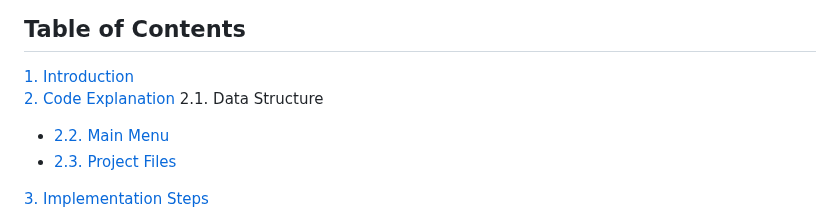
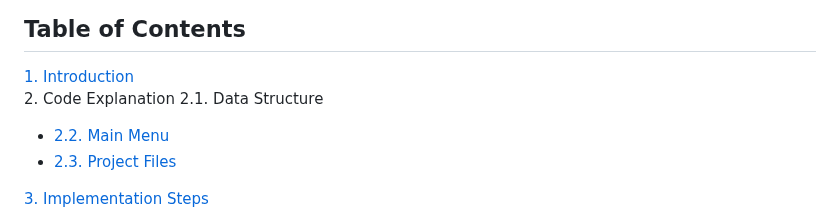
Before and after one commit to desmondcoacher/budget-manager-web, a Markdown page: README.md, the part around the change. Rendered like a GitHub page.

```diff
--- a/README.md
+++ b/README.md
@@ -7,8 +7,10 @@ This is Web version of Budget Manager, running on Apache.
 ## Table of Contents
 
 [1. Introduction](#budget-manager-web-project)<br>
-[2. Code Explanation](#code-explanation)
+2. Code Explanation
     2.1. Data Structure
+
+
 - [2.2. Main Menu](#main-menu)
 - [2.3. Project Files](#project-files)
 
```
